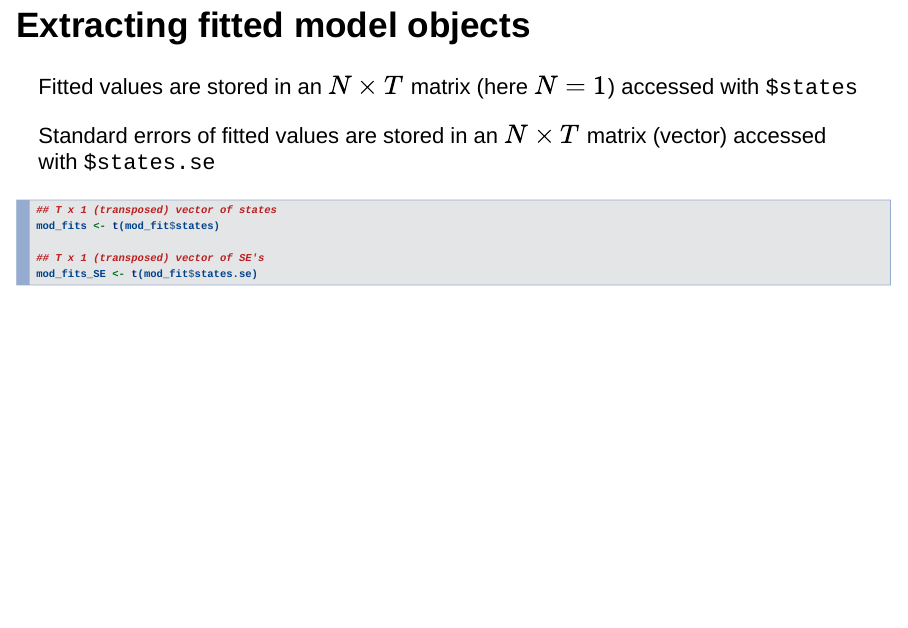
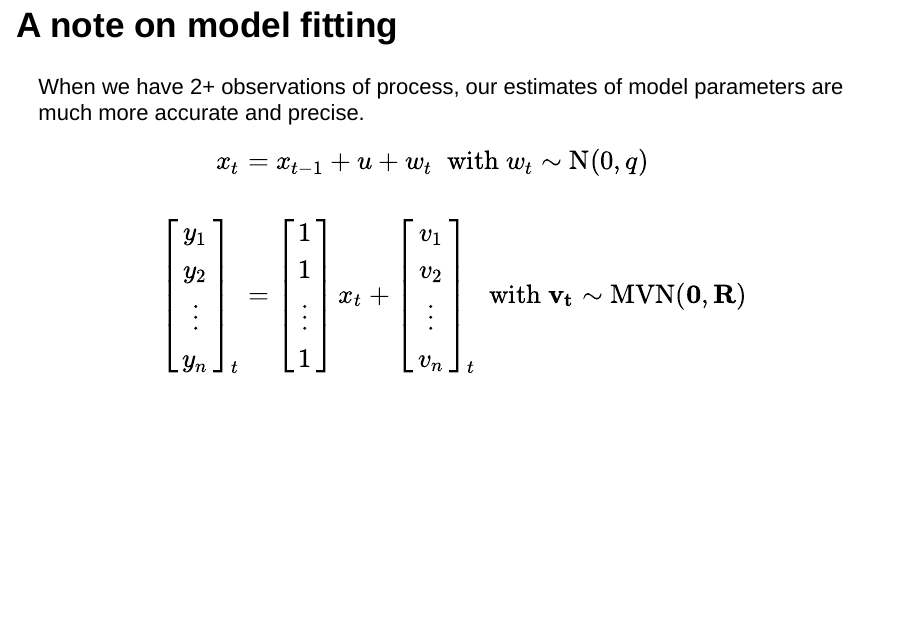
Before and after one commit to mdscheuerell/QERM597, an R Markdown document (docs/topics/SSM.Rmd): page 42 of 72 before the commit and page 42 of 73 after it. Rendered offline with R 4.5, knitr and Pandoc, with nearby package versions; the code chunks are not run, so their results and figures are left out; drawn as Slidy slides in place of the format the file asks for.

Commit message:
added note about model fitting

````diff
--- a/docs/topics/SSM.Rmd
+++ b/docs/topics/SSM.Rmd
@@ -628,6 +628,41 @@ mod_fit <- MARSS(y = dat, model = mod_list)
 ```
 
 
+## A note on model fitting
+
+When we have 2+ observations of process, our estimates of model parameters are much more accurate and precise.
+
+$$
+\begin{align}
+x_t &= x_{t-1} + u + w_t ~~ \text{with} ~ w_t \sim \text{N}(0,q) \\
+~ \\
+\begin{bmatrix}
+y_1 \\
+y_2 \\
+\vdots \\
+y_n
+\end{bmatrix}_t
+&=
+\begin{bmatrix}
+1 \\
+1 \\
+\vdots \\
+1
+\end{bmatrix}
+x_t +
+\begin{bmatrix}
+v_1 \\
+v_2 \\
+\vdots \\
+v_n
+\end{bmatrix}_t
+~~ \text{with} ~
+\mathbf{v_t} \sim \text{MVN}(\mathbf{0},\mathbf{R})
+\end{align}
+$$
+
+
+
 ## Extracting fitted model objects
 
 Fitted values are stored in an $N \times T$ matrix (here $N = 1$) accessed with `$states`
````
Also changed, not shown: 1 other file.
